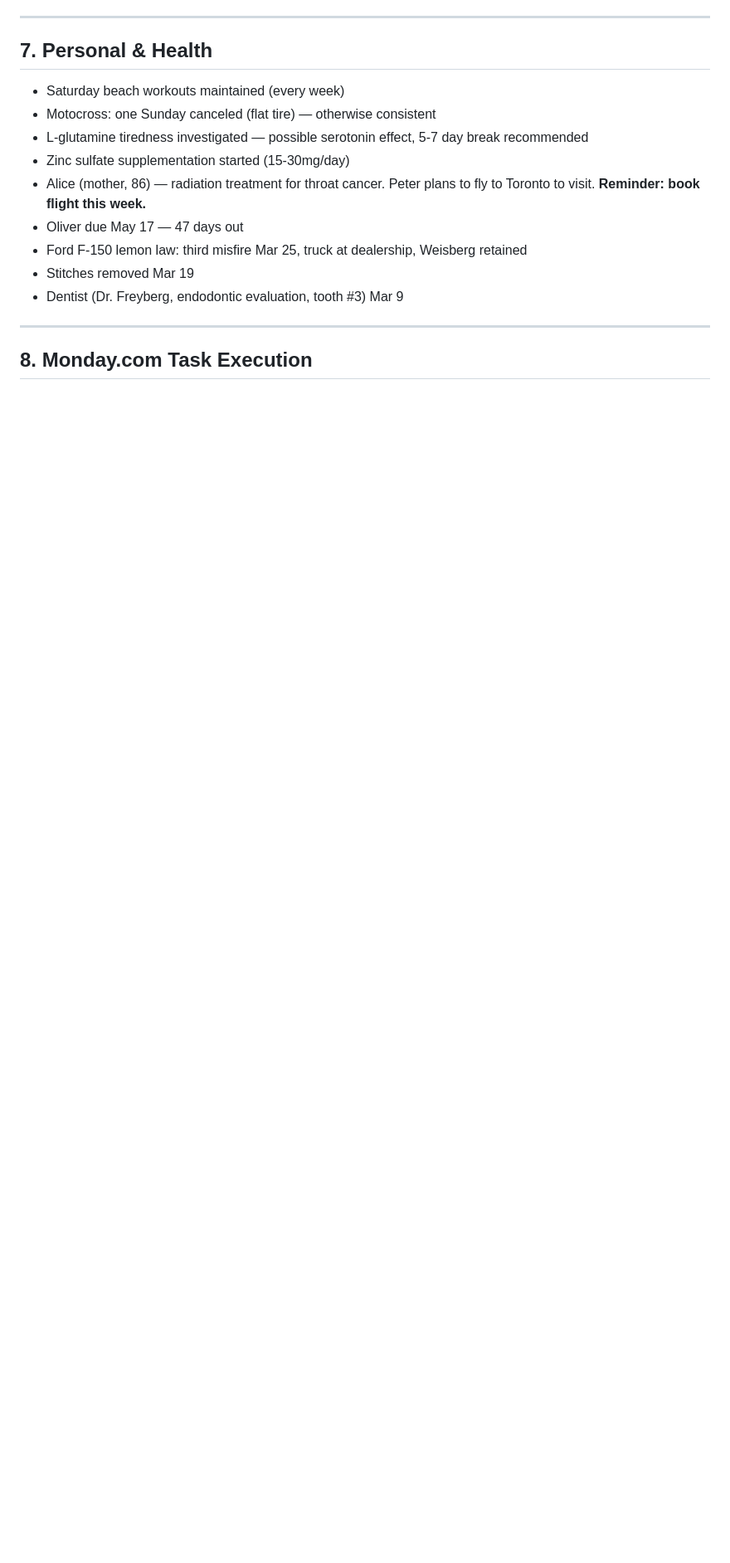
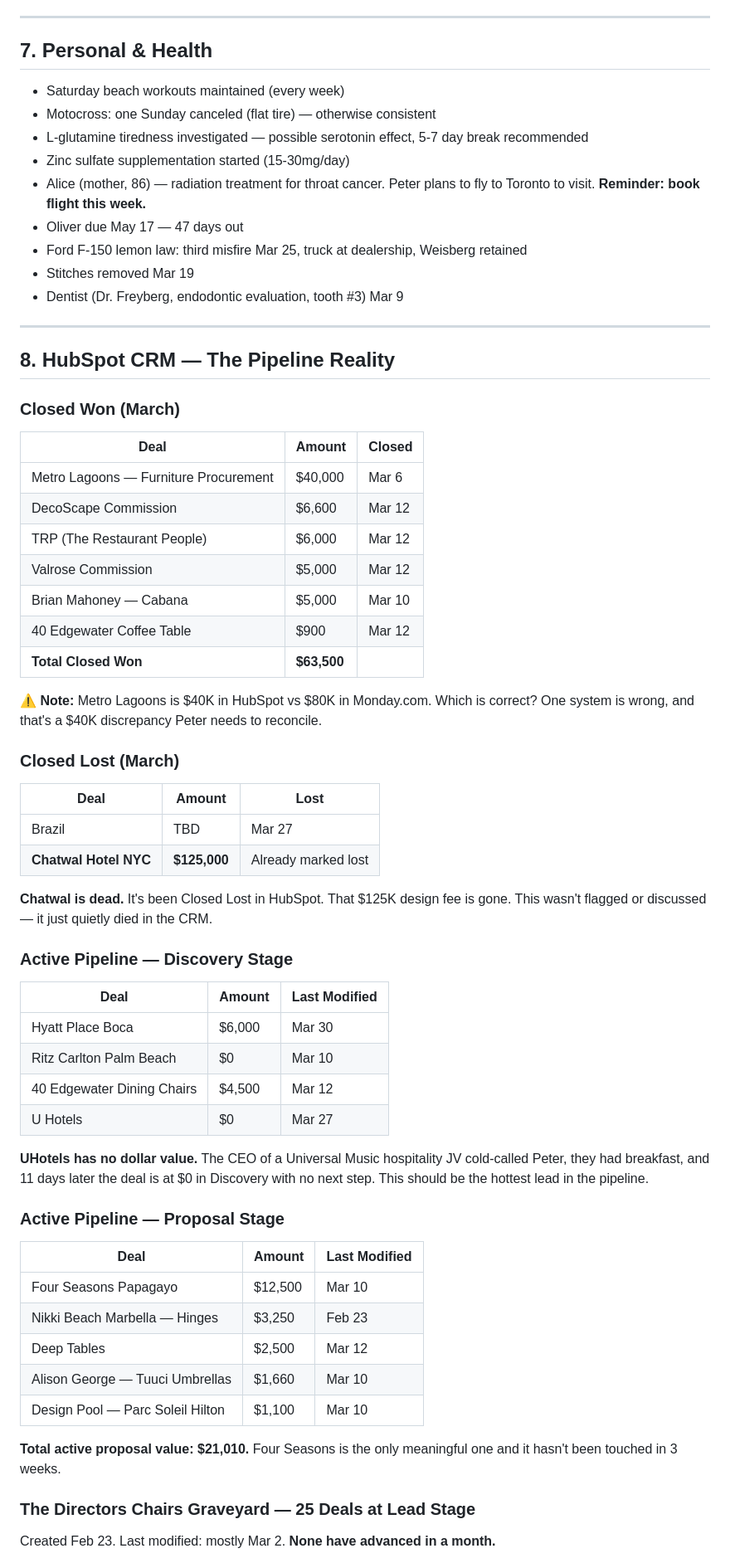
Before and after one commit to PEDROGRANDE001/iris, a Markdown page: performance.md, the part around one of its changes. Shown at 83% size. GitHub-like rendering; blank space fills up the shorter version.

Commit message:
Add HubSpot CRM analysis — pipeline reality check

```diff
--- a/performance.md
+++ b/performance.md
@@ -180,4 +180,50 @@ Peter's entrepreneurial instincts are sharp. North has legs if someone builds it
 
 ---
 
-## 8. Monday.com Task Execution
+## 8. HubSpot CRM — The Pipeline Reality
+
+### Closed Won (March)
+| Deal | Amount | Closed |
+|------|--------|--------|
+| Metro Lagoons — Furniture Procurement | $40,000 | Mar 6 |
+| DecoScape Commission | $6,600 | Mar 12 |
+| TRP (The Restaurant People) | $6,000 | Mar 12 |
+| Valrose Commission | $5,000 | Mar 12 |
+| Brian Mahoney — Cabana | $5,000 | Mar 10 |
+| 40 Edgewater Coffee Table | $900 | Mar 12 |
+| **Total Closed Won** | **$63,500** | |
+
+⚠️ **Note:** Metro Lagoons is $40K in HubSpot vs $80K in Monday.com. Which is correct? One system is wrong, and that's a $40K discrepancy Peter needs to reconcile.
+
+### Closed Lost (March)
+| Deal | Amount | Lost |
+|------|--------|------|
+| Brazil | TBD | Mar 27 |
+| **Chatwal Hotel NYC** | **$125,000** | Already marked lost |
+
+**Chatwal is dead.** It's been Closed Lost in HubSpot. That $125K design fee is gone. This wasn't flagged or discussed — it just quietly died in the CRM.
+
+### Active Pipeline — Discovery Stage
+| Deal | Amount | Last Modified |
+|------|--------|---------------|
+| Hyatt Place Boca | $6,000 | Mar 30 |
+| Ritz Carlton Palm Beach | $0 | Mar 10 |
+| 40 Edgewater Dining Chairs | $4,500 | Mar 12 |
+| U Hotels | $0 | Mar 27 |
+
+**UHotels has no dollar value.** The CEO of a Universal Music hospitality JV cold-called Peter, they had breakfast, and 11 days later the deal is at $0 in Discovery with no next step. This should be the hottest lead in the pipeline.
+
+### Active Pipeline — Proposal Stage
+| Deal | Amount | Last Modified |
+|------|--------|---------------|
+| Four Seasons Papagayo | $12,500 | Mar 10 |
+| Nikki Beach Marbella — Hinges | $3,250 | Feb 23 |
+| Deep Tables | $2,500 | Mar 12 |
+| Alison George — Tuuci Umbrellas | $1,660 | Mar 10 |
+| Design Pool — Parc Soleil Hilton | $1,100 | Mar 10 |
+
+**Total active proposal value: $21,010.** Four Seasons is the only meaningful one and it hasn't been touched in 3 weeks.
+
+### The Directors Chairs Graveyard — 25 Deals at Lead Stage
+Created Feb 23. Last modified: mostly Mar 2. **None have advanced in a month.**
+
```
Also changed, not shown: other parts of performance.md (+39 -6 lines).
